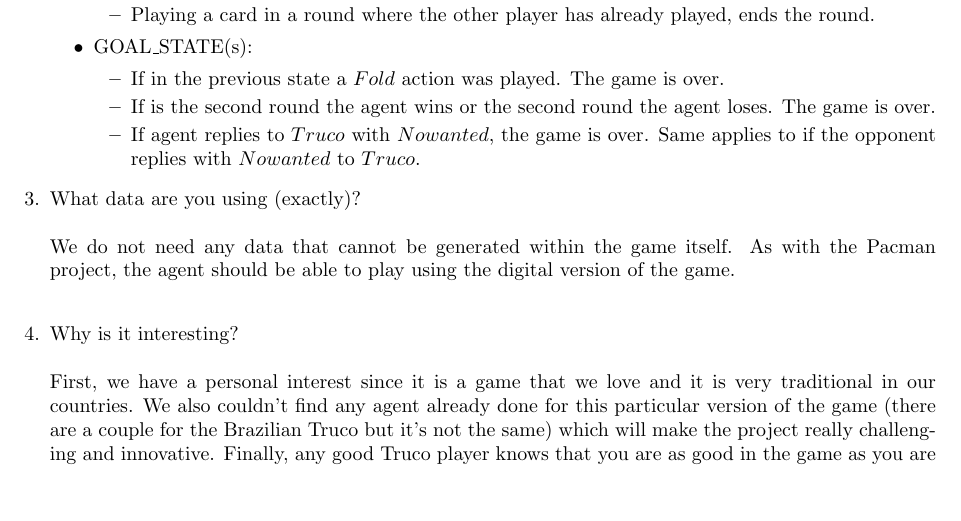
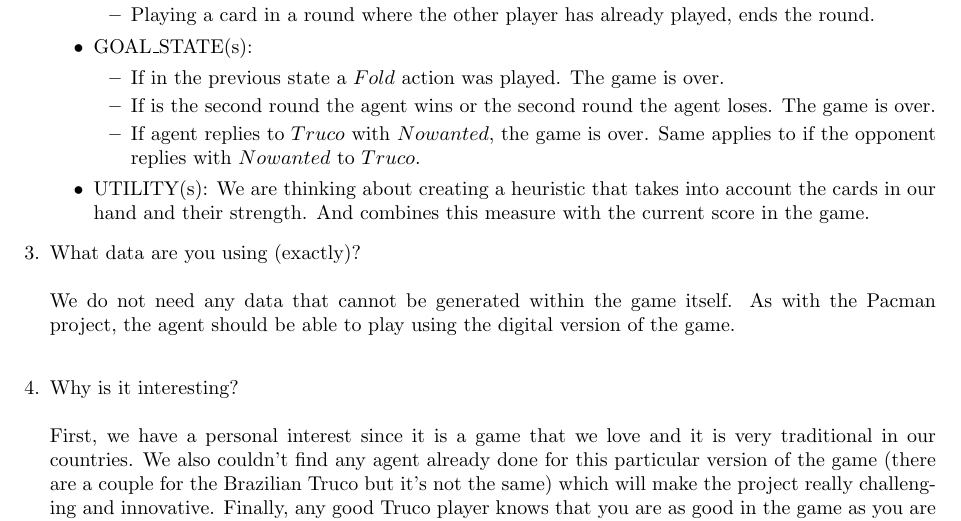
Before and after one commit to guzmanvig/Truco-AI-agent, a LaTeX document (main.tex): part of page 2 of 3, cut so that both start at the same text, the shorter picture padded with empty space. Compiled offline with pdfLaTeX.

Commit message:
Updating proposal.

```diff
--- a/main.tex
+++ b/main.tex
@@ -96,6 +96,7 @@ In the Spanish Deck, there are 4 suits: Coin, Cups, Swords, and Batons. Truco us
 		\item If is the second round the agent wins or the second round the agent loses. The game is over.
 		\item If agent replies to $Truco$ with $No wanted$, the game is over. Same applies to if the opponent replies with $No wanted$ to $Truco$.
 	\end{itemize}
+	\item UTILITY(s): We are thinking about creating a heuristic that takes into account the cards in our hand and their strength. And combines this measure with the current score in the game.
 \end{itemize}
 
 \item What data are you using (exactly)?
```
Also changed, not shown: main.pdf, 2 other files.
